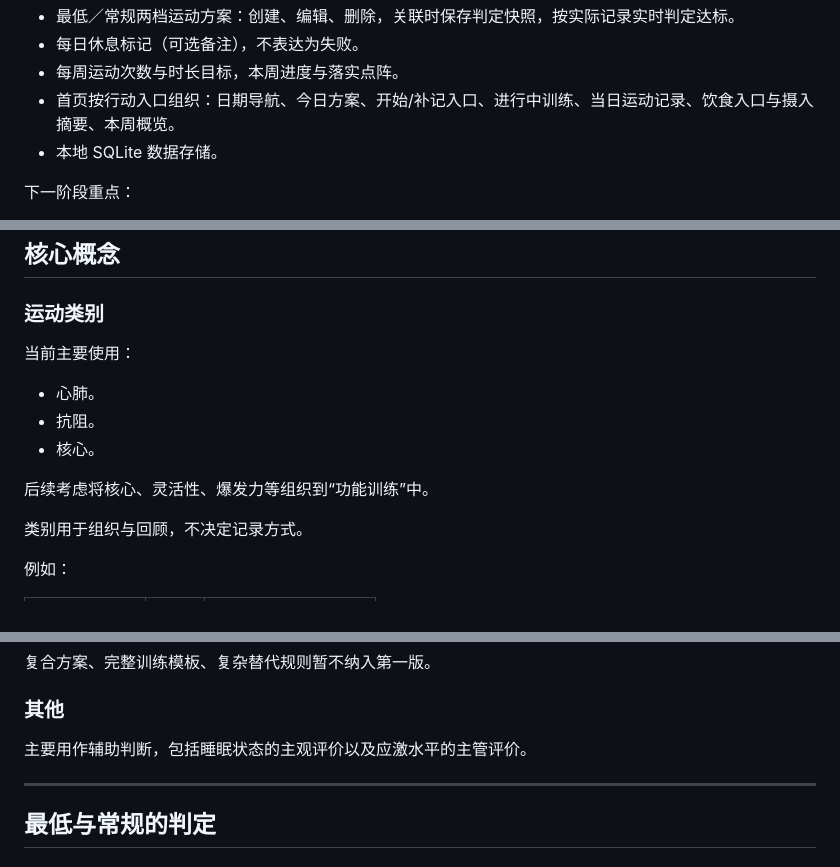
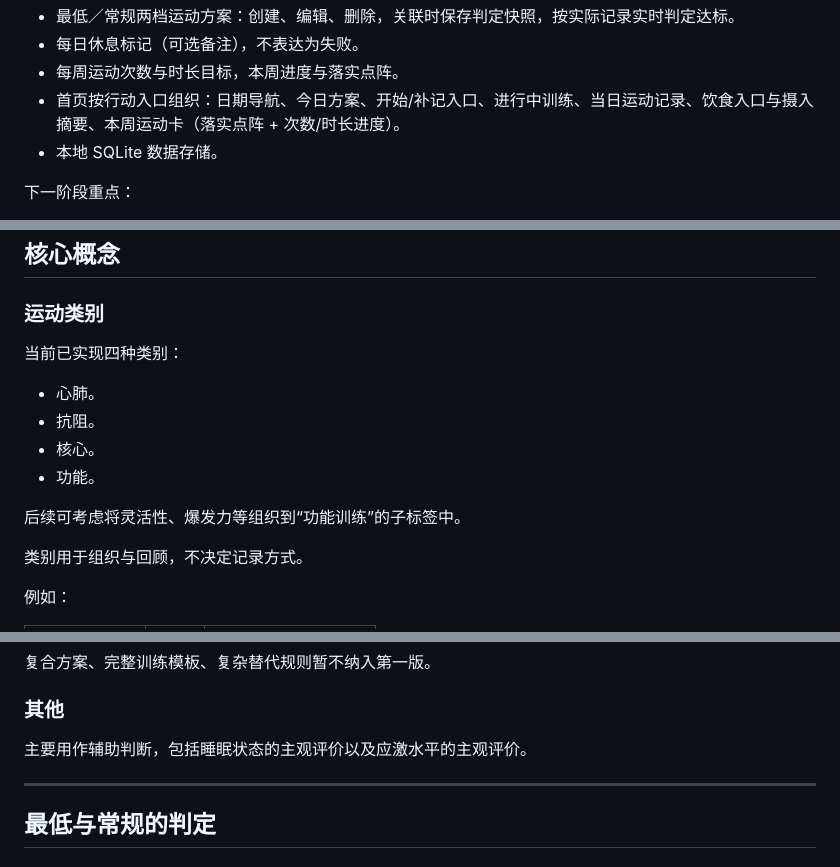
Before and after one commit to GES233/Hoi, a Markdown page: README.md, 3 parts joined by grey strips. Rendered like a GitHub page.

Commit message:
docs: Fix docs

```diff
--- a/README.md
+++ b/README.md
@@ -28,7 +28,7 @@ hoi 不以「是否练到位」为目标，而是帮助自己：
 - 最低／常规两档运动方案：创建、编辑、删除，关联时保存判定快照，按实际记录实时判定达标。
 - 每日休息标记（可选备注），不表达为失败。
 - 每周运动次数与时长目标，本周进度与落实点阵。
-- 首页按行动入口组织：日期导航、今日方案、开始/补记入口、进行中训练、当日运动记录、饮食入口与摄入摘要、本周概览。
+- 首页按行动入口组织：日期导航、今日方案、开始/补记入口、进行中训练、当日运动记录、饮食入口与摄入摘要、本周运动卡（落实点阵 + 次数/时长进度）。
 - 本地 SQLite 数据存储。
 
 下一阶段重点：
@@ -92,13 +92,14 @@ hoi 不以「是否练到位」为目标，而是帮助自己：
 
 ### 运动类别
 
-当前主要使用：
+当前已实现四种类别：
 
 - 心肺。
 - 抗阻。
 - 核心。
+- 功能。
 
-后续考虑将核心、灵活性、爆发力等组织到“功能训练”中。
+后续可考虑将灵活性、爆发力等组织到“功能训练”的子标签中。
 
 类别用于组织与回顾，不决定记录方式。
 
@@ -168,7 +169,7 @@ hoi 不以「是否练到位」为目标，而是帮助自己：
 
 ### 其他
 
-主要用作辅助判断，包括睡眠状态的主观评价以及应激水平的主管评价。
+主要用作辅助判断，包括睡眠状态的主观评价以及应激水平的主观评价。
 
 ---
 
```
Also changed, not shown: AGENTS.md (+2 -2 lines).
